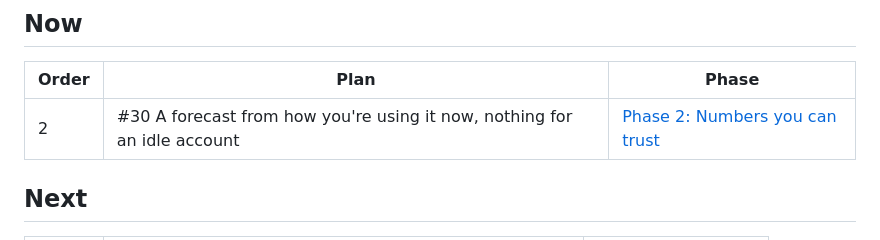
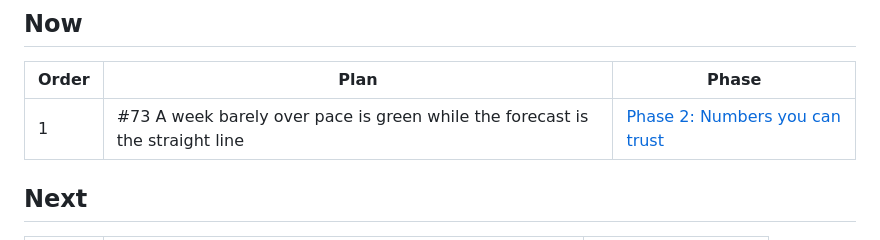
Before and after one commit to kevinabouhanna/claude-profiles-mac, a Markdown page: docs/phases/README.md, the part around the change. Drawn GitHub-style.

Commit message:
A week barely over pace is green while the forecast is the straight line (#73)
Co-Authored-By: Claude Opus 5.5 <noreply@anthropic.com>

```diff
--- a/docs/phases/README.md
+++ b/docs/phases/README.md
@@ -7,7 +7,7 @@ Each phase is a milestone on GitHub and a page here; each plan is an issue, in t
 
 | Order | Plan | Phase |
 |---|---|---|
-| 2 | #30 A forecast from how you're using it now, nothing for an idle account | [Phase 2: Numbers you can trust](02-numbers-you-can-trust.md) |
+| 1 | #73 A week barely over pace is green while the forecast is the straight line | [Phase 2: Numbers you can trust](02-numbers-you-can-trust.md) |
 
 ## Next
 
```
Also changed, not shown: docs/phases/02-numbers-you-can-trust.md (+4 -0 lines), docs/images/dropdown-dark.png, 3 other files.
